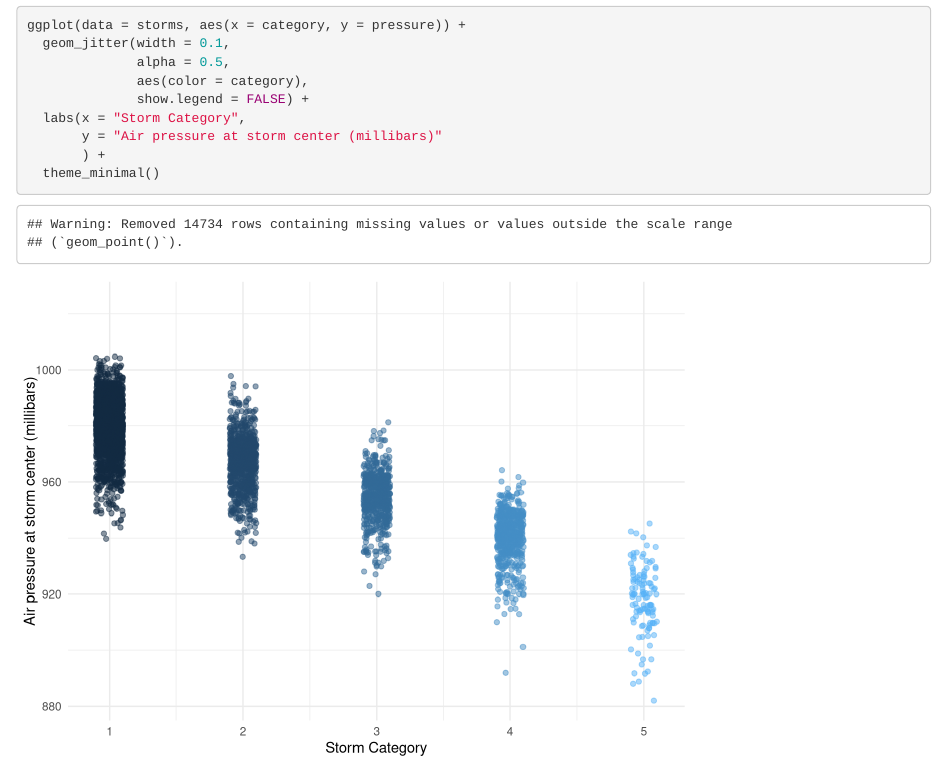
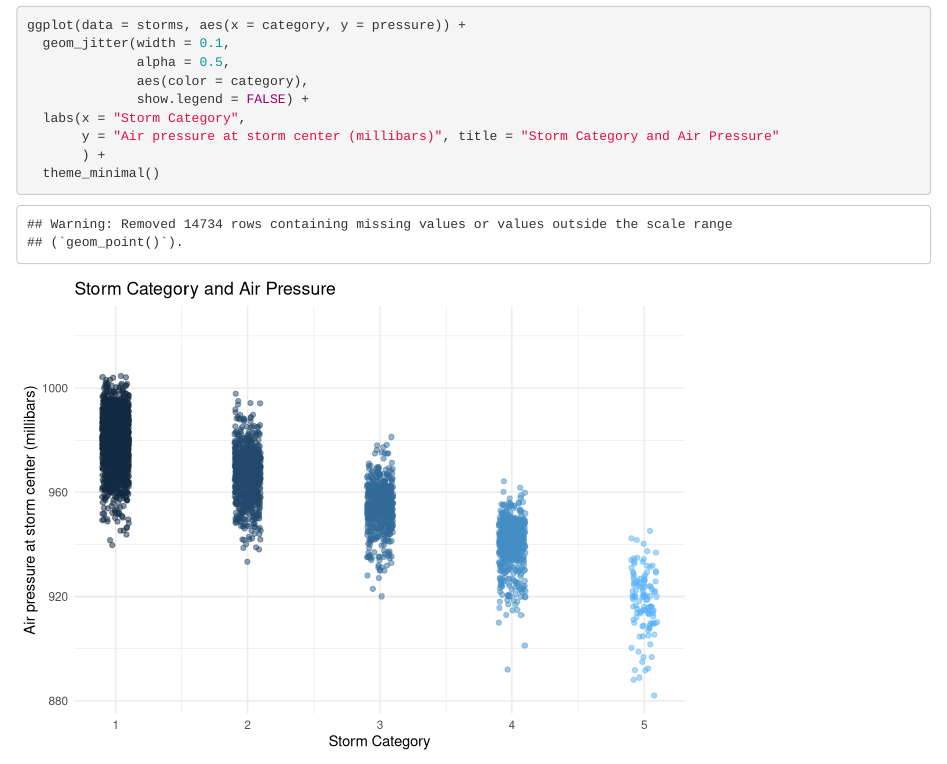
Before and after one commit to sfearer/issues-lab, an R Markdown document (got_issues.Rmd): the page in a window 1100 px wide, from 1180 px down. Rendered offline with R 4.5, knitr and Pandoc, with nearby package versions; code that draws random numbers runs with fixed seeds of ours.

Commit message:
Addressed #6

````diff
--- a/got_issues.Rmd
+++ b/got_issues.Rmd
@@ -32,7 +32,7 @@ ggplot(data = storms, aes(x = category, y = pressure)) +
               aes(color = category),
               show.legend = FALSE) +
   labs(x = "Storm Category",
-       y = "Air pressure at storm center (millibars)"
+       y = "Air pressure at storm center (millibars)", title = "Storm Category and Air Pressure"
        ) +
   theme_minimal()
 ```
````
